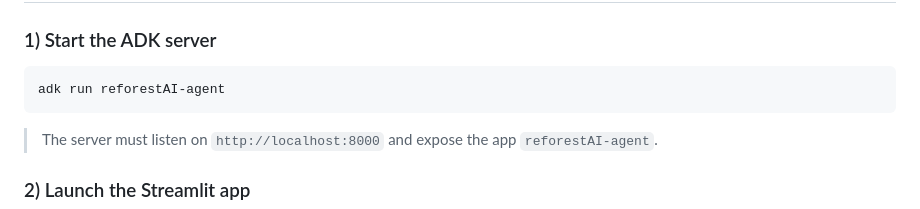
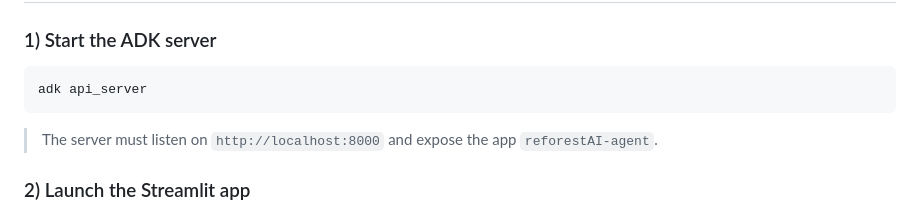
Before and after one commit to teo-bou/HackathonGoogleCloud, a Markdown page: README.md, the part around the change. GitHub-like rendering.

Commit message:
Updated README
Updated command to start the ADK server in README.

````diff
--- a/README.md
+++ b/README.md
@@ -98,7 +98,7 @@ GOOGLE_API_KEY=<your_key>
 
 ### 1) Start the ADK server
 ```bash
-adk run reforestAI-agent
+adk api_server
 ```
 > The server must listen on `http://localhost:8000` and expose the app `reforestAI-agent`.
 
````
